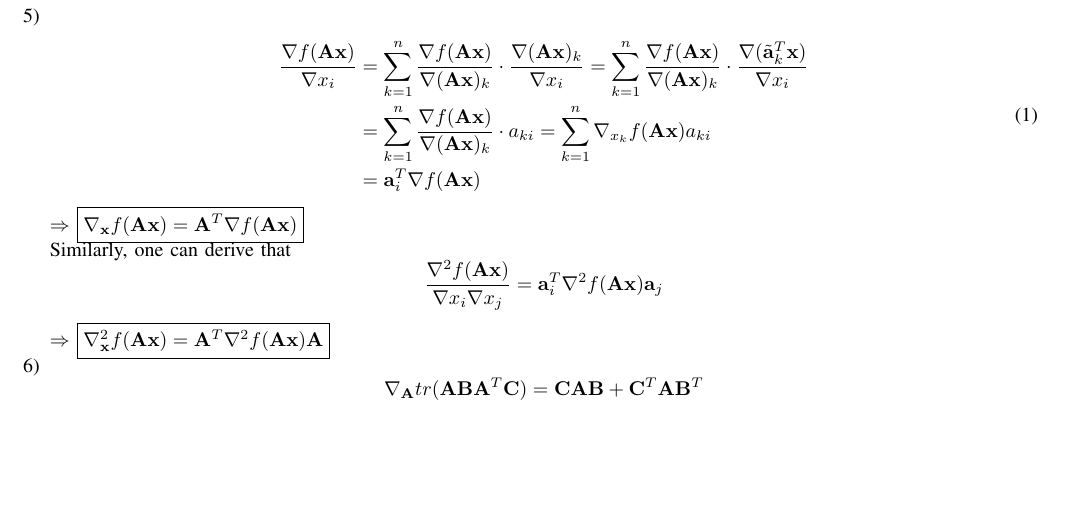
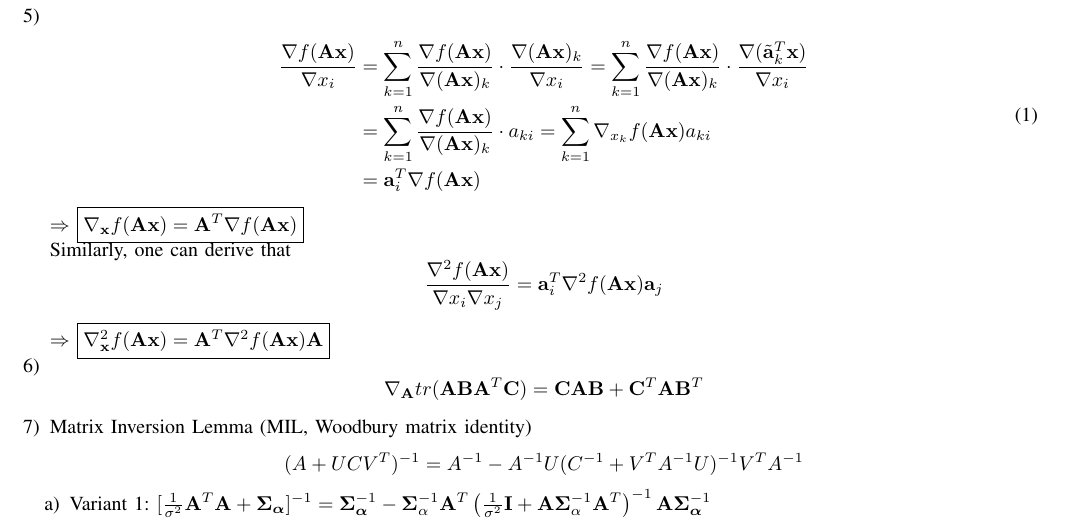
Before and after one commit to hantyou/MatrixCheatSheet, a LaTeX paper (MatrixCheatSheet.tex): part of the page, cut so that both start at the same text, the shorter picture padded with empty space. Compiled offline with pdfLaTeX.

Commit message:
Add Matrix Inversion Lemma (MIL) to MatrixCheatSheet.tex

```diff
--- a/MatrixCheatSheet.tex
+++ b/MatrixCheatSheet.tex
@@ -93,6 +93,11 @@ Similarly, one can derive that
 \[\frac{\nabla^2f(\mathbf{Ax})}{\nabla x_i\nabla x_j} = \mathbf{a}_i^T\nabla^2f(\mathbf{Ax})\mathbf{a}_j \]
 $\Rightarrow$  \fbox{$\nabla^2_{\mathbf{x}}f(\mathbf{Ax})=\mathbf{A}^T\nabla^2f(\mathbf{Ax})\mathbf{A}$}
 \item \[\nabla_{\mathbf{A}}tr(\mathbf{AB}\mathbf{A}^T\mathbf{C})=\mathbf{CAB}+\mathbf{C}^T\mathbf{AB}^T\]
+\item Matrix Inversion Lemma (MIL, Woodbury matrix identity)
+\[(A + UCV^T)^{-1} = A^{-1} - A^{-1}U(C^{-1} + V^TA^{-1}U)^{-1}V^TA^{-1}\]
+\begin{enumerate}
+	\item Variant 1: $[\frac{1}{\sigma^2}\mathbf{A}^T\mathbf{A}+\boldsymbol{\Sigma}_{\boldsymbol{\alpha}}]^{-1} = \boldsymbol{\Sigma}_{\boldsymbol{\alpha}}^{-1}-\boldsymbol{\Sigma}_\alpha^{-1} \mathbf{A}^T\left(\frac{1}{\sigma^2} \mathbf{I}+\mathbf{A} \boldsymbol{\Sigma}_\alpha^{-1} \mathbf{A}^T\right)^{-1} \mathbf{A} \boldsymbol{\Sigma}_{\boldsymbol{\alpha}}^{-1}$
+\end{enumerate}
  \end{enumerate}
 	\clearpage
 	% \bibliographystyle{ieeetr}
```
